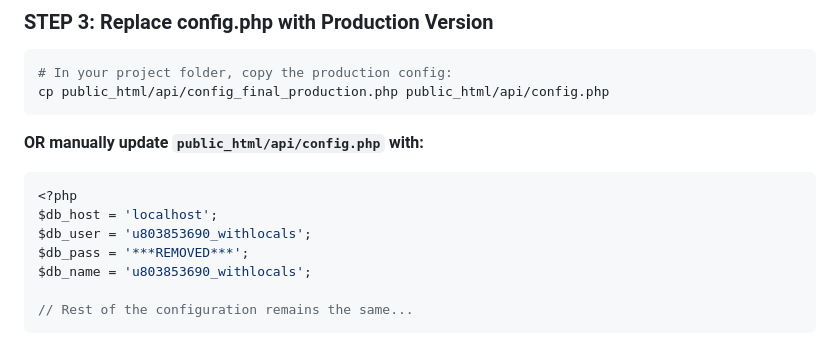
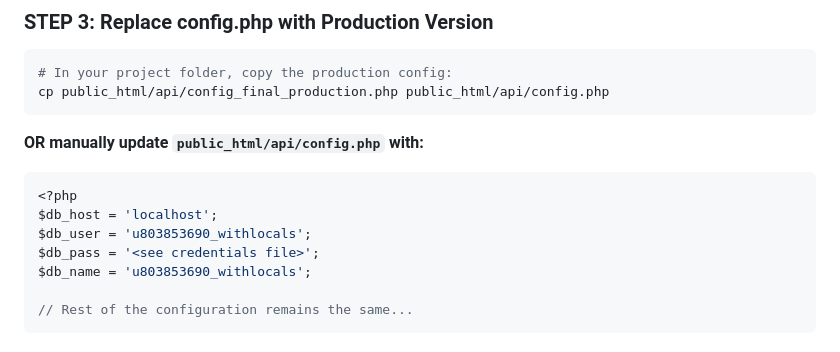
Before and after one commit to DhaNu1204/guide-florence-with-locals, a Markdown page: FINAL_DEPLOYMENT_INSTRUCTIONS.md, the part around one of its changes. Rendered like a GitHub page.

```diff
--- a/FINAL_DEPLOYMENT_INSTRUCTIONS.md
+++ b/FINAL_DEPLOYMENT_INSTRUCTIONS.md
@@ -50,7 +50,7 @@ cp public_html/api/config_final_production.php public_html/api/config.php
 <?php
 $db_host = 'localhost';
 $db_user = 'u803853690_withlocals';
-$db_pass = '***REMOVED***';
+$db_pass = '<see credentials file>';
 $db_name = 'u803853690_withlocals';
 
 // Rest of the configuration remains the same...
```
Also changed, not shown: other parts of FINAL_DEPLOYMENT_INSTRUCTIONS.md (+2 -2 lines), MIGRATION_INSTRUCTIONS.md (+1 -1 lines).
